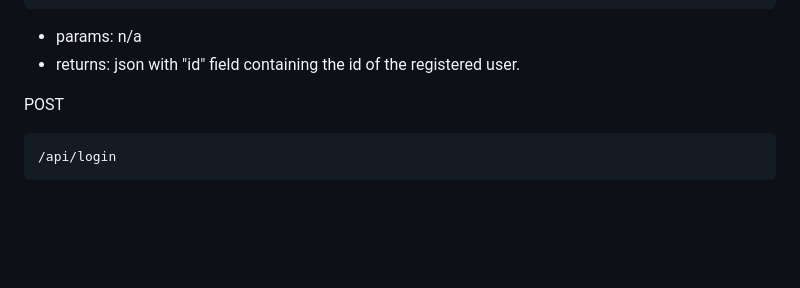
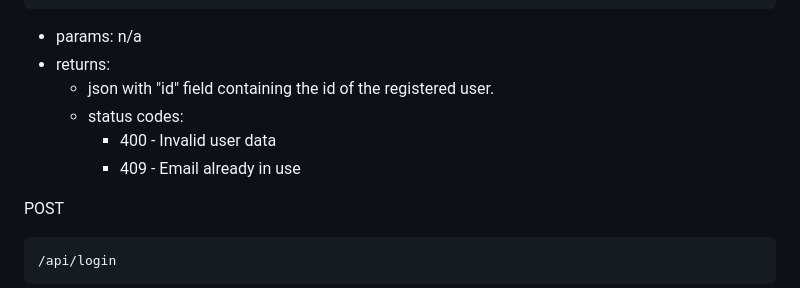
Before and after one commit to MadalinTheGrey/MaT_TitireziiZburatori, a Markdown page: README.md, the part around the change. Rendered like a GitHub page; blank space fills up the shorter version.

Commit message:
adding status codes (not finished)

````diff
--- a/README.md
+++ b/README.md
@@ -109,7 +109,11 @@ Allows user registration adding their info to the database. The user's password
 ```
 
 - params: n/a
-- returns: json with "id" field containing the id of the registered user.
+- returns:
+  - json with "id" field containing the id of the registered user.
+  - status codes:
+    - 400 - Invalid user data
+    - 409 - Email already in use
 
 POST
 
````
